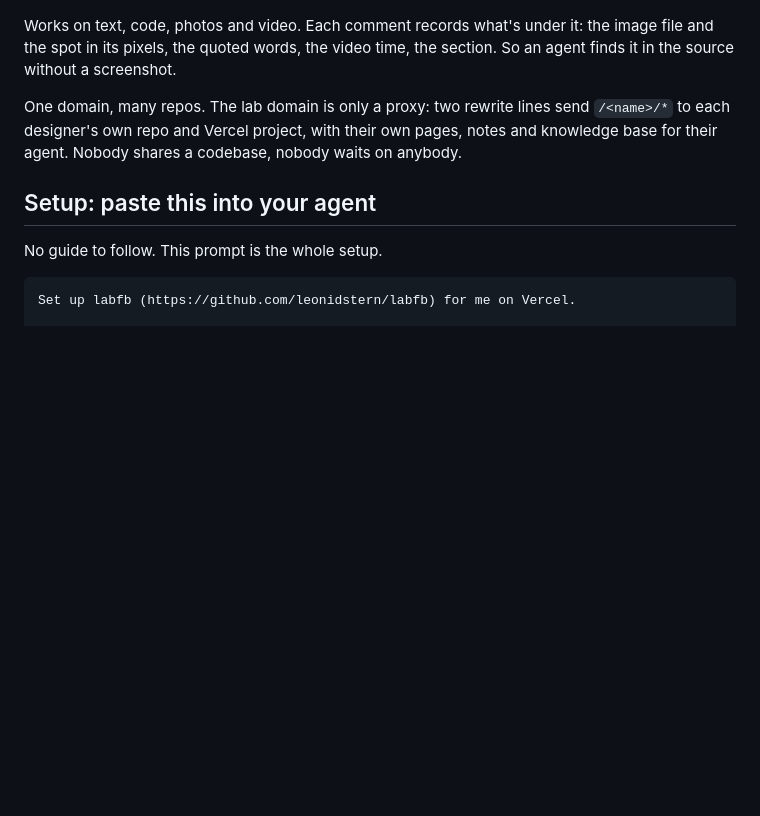
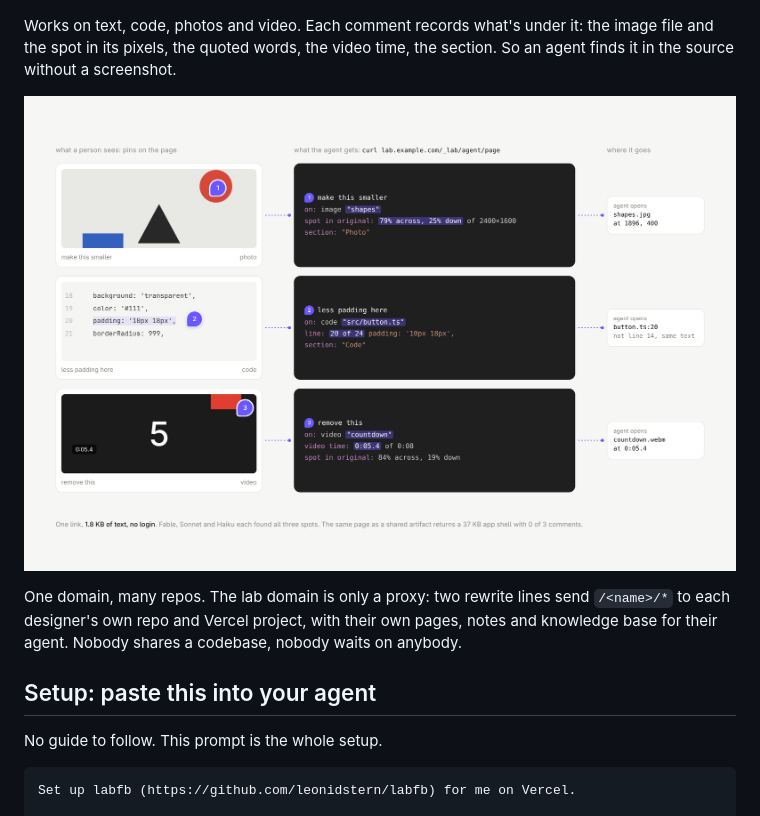
Before and after one commit to LeonidStern/labfb, a Markdown page: README.md, the part around the change. Rendered like a GitHub page; pictures changed too: docs/how-agents-see-comments.png (added); blank space fills up the shorter version.

Commit message:
Diagram: how agents see comments
Co-Authored-By: Claude Opus 5.5 <noreply@anthropic.com>
Claude-Session: https://claude.ai/code/session_01NoJtmieRfqYAKPy5GtAjzg

```diff
--- a/README.md
+++ b/README.md
@@ -5,6 +5,8 @@ Pin comments on live pages. Anyone with the link clicks anywhere and types a nam
 ![Comments pinned on a demo page](docs/comments.png)
 
 Works on text, code, photos and video. Each comment records what's under it: the image file and the spot in its pixels, the quoted words, the video time, the section. So an agent finds it in the source without a screenshot.
+
+![What a person pins, what the agent reads from the link, and where it goes](docs/how-agents-see-comments.png)
 
 One domain, many repos. The lab domain is only a proxy: two rewrite lines send `/<name>/*` to each designer's own repo and Vercel project, with their own pages, notes and knowledge base for their agent. Nobody shares a codebase, nobody waits on anybody.
 
```
Also changed, not shown: bench/README.md (+2 -0 lines).
